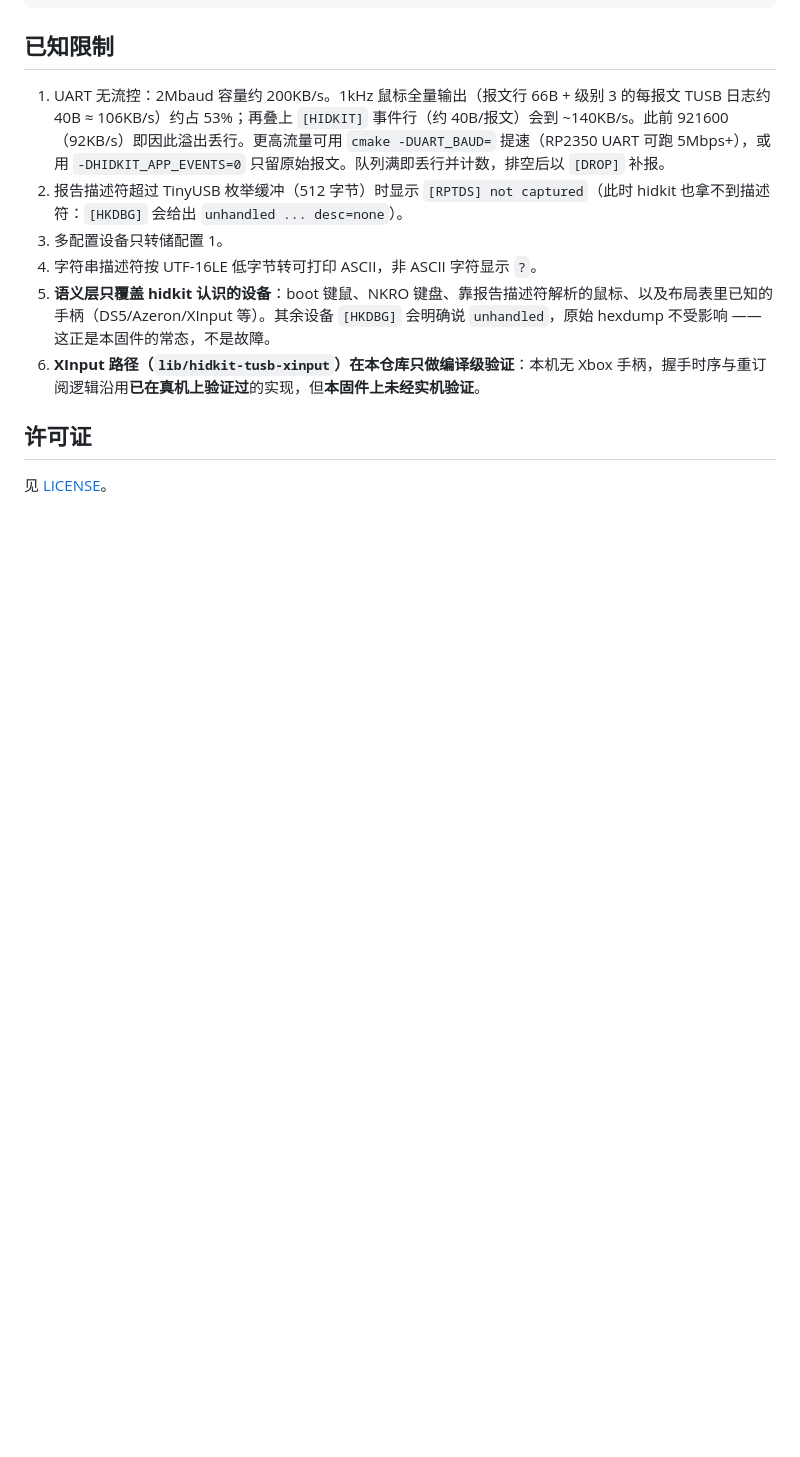
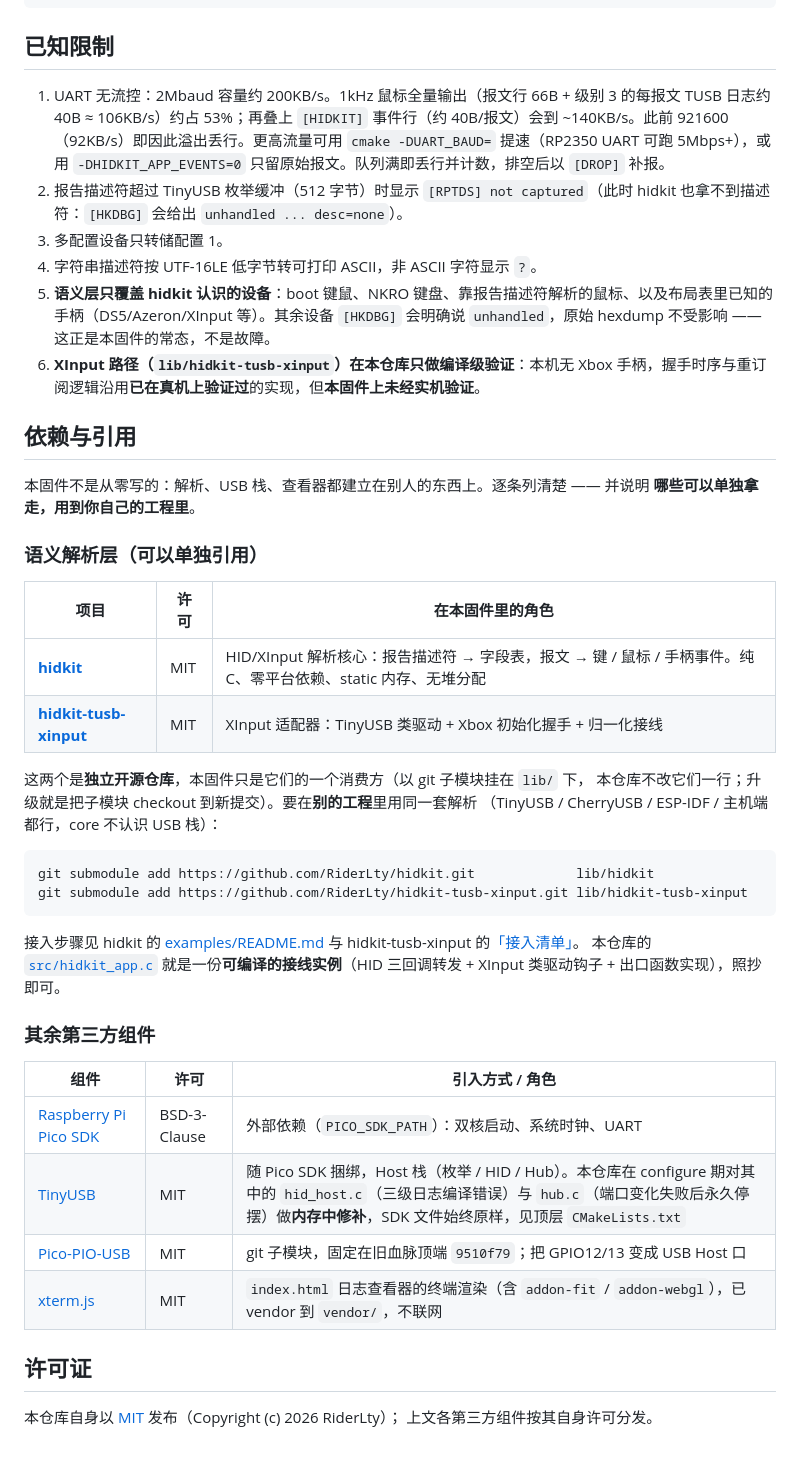
Before and after one commit to RiderLty/pico-hid-debugger, a Markdown page: README.md, the part around the change. GitHub-like rendering; blank space fills up the shorter version.

Commit message:
docs: 加「依赖与引用」一节，写清语义层可以单独引用
README 原本只在正文里零散提到 hidkit/hidkit-tusb-xinput，缺一处成体系的引用说明。
新增「依赖与引用」（放在「许可证」之前），分两张表：

- 语义解析层（可单独引用）：hidkit 与 hidkit-tusb-xinput 的仓库链接、许可、
  在本固件里的角色，并给出**在别的工程里复用的两条 submodule 命令** +
  指向它们各自的接入文档 + 本仓库 src/hidkit_app.c 这份可编译的接线实例。
- 其余第三方组件：Pico SDK（BSD-3-Clause）、TinyUSB（MIT，SDK 捆绑 +
  configure 期内存中修补两份源码）、Pico-PIO-USB（MIT，子模块锁定 9510f79）、
  xterm.js（MIT，vendor 在 vendor/）。

许可靠各自 LICENSE 核实过，不是照抄印象。CLAUDE.md 的子模块两行补上仓库 URL。
纯文档，无代码改动。

Co-Authored-By: Claude Code <noreply@anthropic.com>

````diff
--- a/README.md
+++ b/README.md
@@ -230,6 +230,42 @@ scripts/
 5. **语义层只覆盖 hidkit 认识的设备**：boot 键鼠、NKRO 键盘、靠报告描述符解析的鼠标、以及布局表里已知的手柄（DS5/Azeron/XInput 等）。其余设备 `[HKDBG]` 会明确说 `unhandled`，原始 hexdump 不受影响 —— 这正是本固件的常态，不是故障。
 6. **XInput 路径（`lib/hidkit-tusb-xinput`）在本仓库只做编译级验证**：本机无 Xbox 手柄，握手时序与重订阅逻辑沿用**已在真机上验证过**的实现，但**本固件上未经实机验证**。
 
+## 依赖与引用
+
+本固件不是从零写的：解析、USB 栈、查看器都建立在别人的东西上。逐条列清楚 —— 并说明
+**哪些可以单独拿走，用到你自己的工程里**。
+
+### 语义解析层（可以单独引用）
+
+| 项目 | 许可 | 在本固件里的角色 |
+|------|------|------------------|
+| [**hidkit**](https://github.com/RiderLty/hidkit) | MIT | HID/XInput 解析核心：报告描述符 → 字段表，报文 → 键 / 鼠标 / 手柄事件。纯 C、零平台依赖、static 内存、无堆分配 |
+| [**hidkit-tusb-xinput**](https://github.com/RiderLty/hidkit-tusb-xinput) | MIT | XInput 适配器：TinyUSB 类驱动 + Xbox 初始化握手 + 归一化接线 |
+
+这两个是**独立开源仓库**，本固件只是它们的一个消费方（以 git 子模块挂在 `lib/` 下，
+本仓库不改它们一行；升级就是把子模块 checkout 到新提交）。要在**别的工程**里用同一套解析
+（TinyUSB / CherryUSB / ESP-IDF / 主机端都行，core 不认识 USB 栈）：
+
+```bash
+git submodule add https://github.com/RiderLty/hidkit.git             lib/hidkit
+git submodule add https://github.com/RiderLty/hidkit-tusb-xinput.git lib/hidkit-tusb-xinput
+```
+
+接入步骤见 hidkit 的 [examples/README.md](https://github.com/RiderLty/hidkit/blob/main/examples/README.md)
+与 hidkit-tusb-xinput 的[「接入清单」](https://github.com/RiderLty/hidkit-tusb-xinput#接入清单从零到跑通照做即可)。
+本仓库的 [`src/hidkit_app.c`](src/hidkit_app.c) 就是一份**可编译的接线实例**（HID 三回调转发 +
+XInput 类驱动钩子 + 出口函数实现），照抄即可。
+
+### 其余第三方组件
+
+| 组件 | 许可 | 引入方式 / 角色 |
+|------|------|------------------|
+| [Raspberry Pi Pico SDK](https://github.com/raspberrypi/pico-sdk) | BSD-3-Clause | 外部依赖（`PICO_SDK_PATH`）：双核启动、系统时钟、UART |
+| [TinyUSB](https://github.com/hathach/tinyusb) | MIT | 随 Pico SDK 捆绑，Host 栈（枚举 / HID / Hub）。本仓库在 configure 期对其中的 `hid_host.c`（三级日志编译错误）与 `hub.c`（端口变化失败后永久停摆）做**内存中修补**，SDK 文件始终原样，见顶层 `CMakeLists.txt` |
+| [Pico-PIO-USB](https://github.com/sekigon-gonnoc/Pico-PIO-USB) | MIT | git 子模块，固定在旧血脉顶端 `9510f79`；把 GPIO12/13 变成 USB Host 口 |
+| [xterm.js](https://github.com/xtermjs/xterm.js) | MIT | `index.html` 日志查看器的终端渲染（含 `addon-fit` / `addon-webgl`），已 vendor 到 `vendor/`，不联网 |
+
 ## 许可证
 
-见 [LICENSE](LICENSE)。
+本仓库自身以 [MIT](LICENSE) 发布（Copyright (c) 2026 RiderLty）；
+上文各第三方组件按其自身许可分发。
````
Also changed, not shown: CLAUDE.md (+2 -2 lines).
